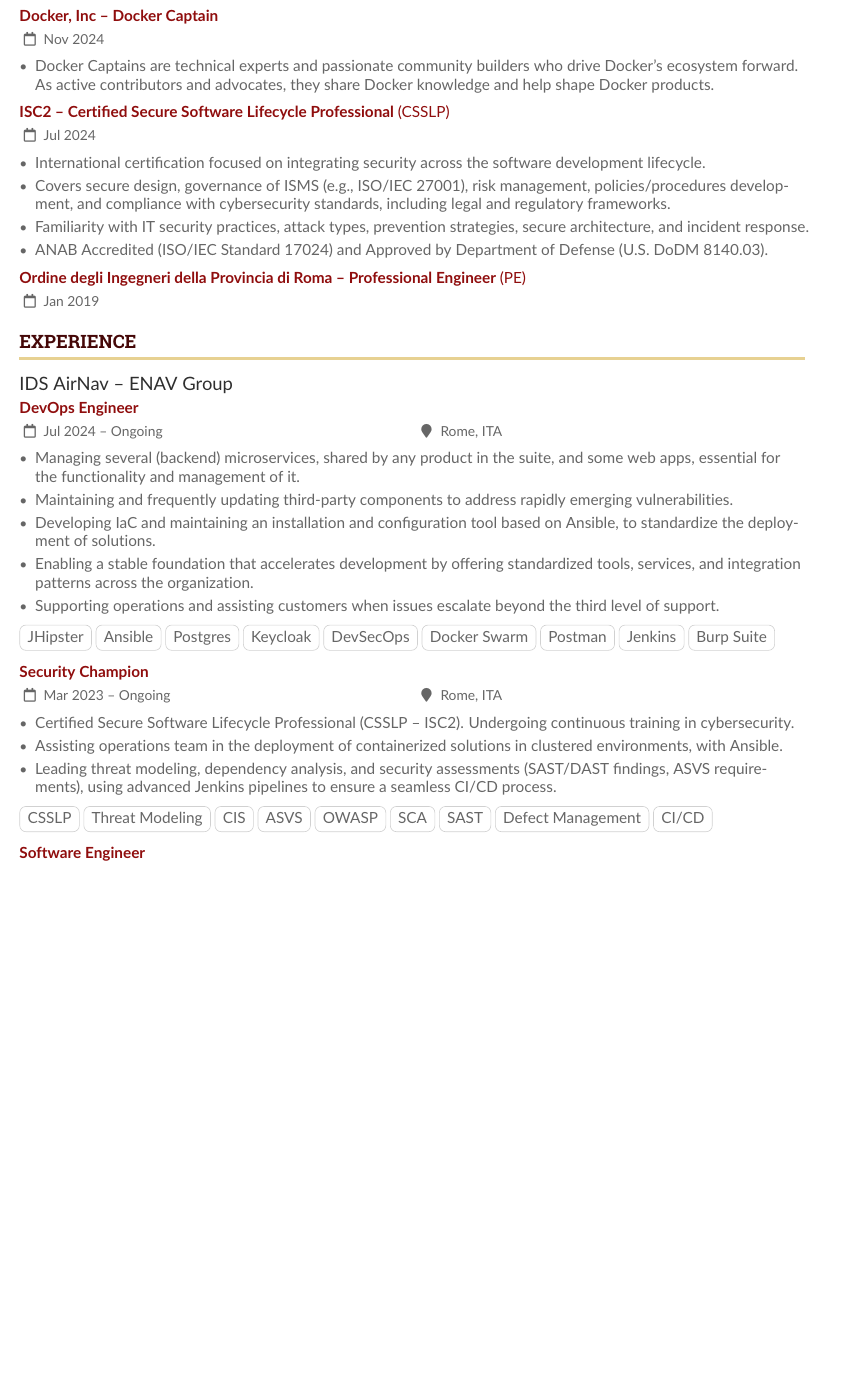
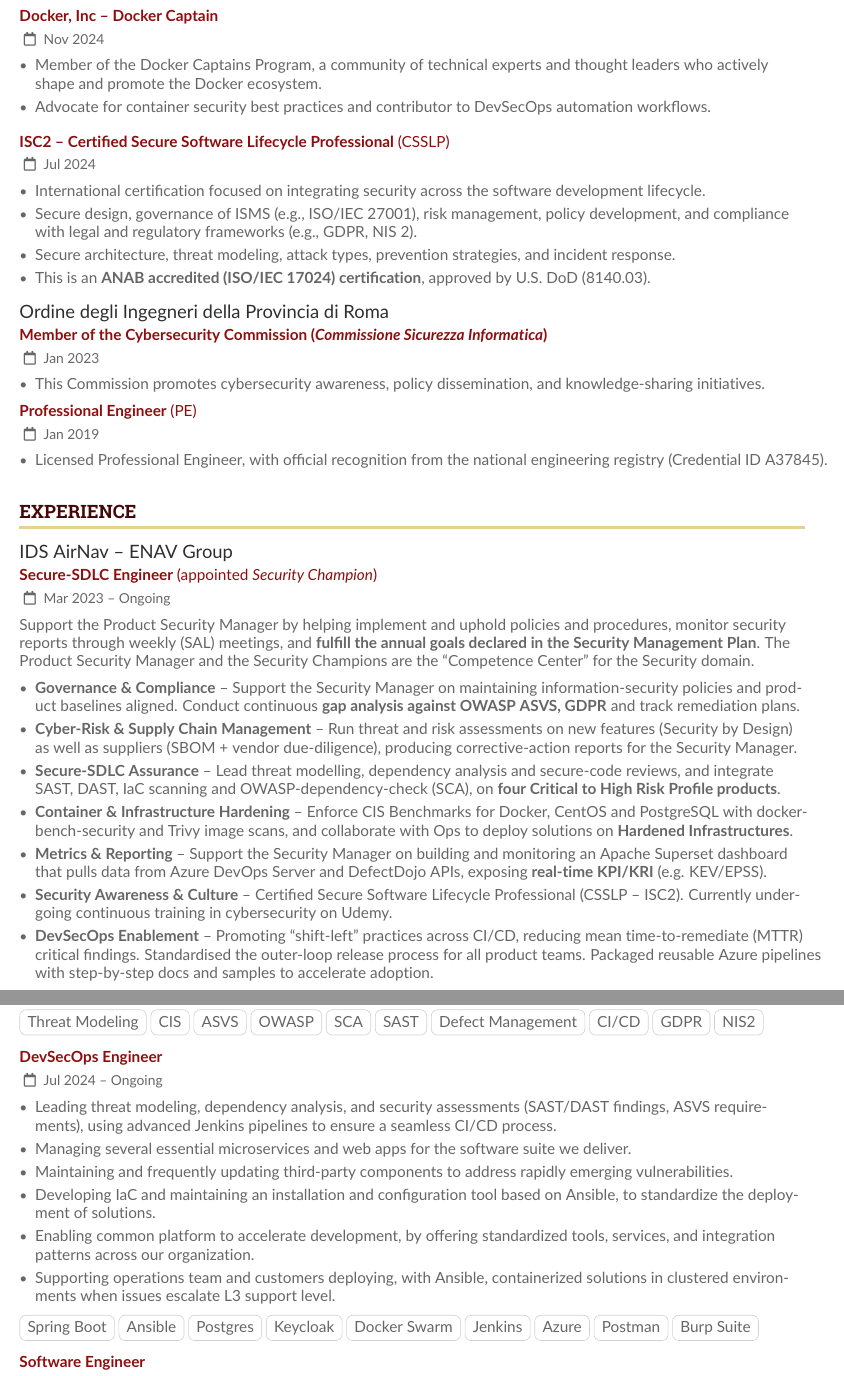
Before and after one commit to andreagalle/cv, a LaTeX CV (root.tex, which reads main.tex): part of page 1 of 6 before the commit and two parts of pages 1 and 2 of 7 after it, the two joined at a grey line, cut so that both start at the same text, the shorter picture padded with empty space. Compiled offline with pdfLaTeX.

Commit message:
Alta cv (#17)
* short cv with brand new template

* long cv changing the template

* solve a couple compilation errors

* revert change

* publish cv to gh-pages

* publishing the pdf artifact

* publish the pdf artifact

* typo

* building both the short/long versions

* just updating the license

* trying to fix the short version build

* debug

* fix the sed command

* finally build the short version too.

* landing gh page to download CVs

* copy the .pdf files on the docs/ directory

* don't ignore the .pdf files to publish!

* debug

* debug

* renaming artifacts

* a few renaming

* typo

* minor changes

* Add .devcontainer as a submodule

* a few more instructions

* projects + pubbs + talks

* just fix the short version

* grants description

* isc2 cert + docker capt.

* Deprecation notice: v3 of the artifact actions

* Deprecation notice: v3 of the artifact actions

* changed contacts

* more evidence on cyber aspects

* a few keywords more!

```diff
--- a/main.tex
+++ b/main.tex
@@ -3,47 +4,78 @@
 	\cvevent{Docker, Inc -- Docker Captain}{Nov 2024}{}
 	\begin{itemize}
-		\item Docker Captains are technical experts and passionate community builders who drive Docker’s ecosystem forward. As active contributors and advocates, they share Docker knowledge and help shape Docker products.
+		\item Member of the Docker Captains Program, a community of technical experts and thought leaders who actively shape and promote the Docker ecosystem.
+		\item Advocate for container security best practices and contributor to DevSecOps automation workflows.
 	\end{itemize}
+
+	\medskip
 
 	\cvevent{ISC2 -- Certified Secure Software Lifecycle Professional \textnormal{(CSSLP)}}{Jul 2024}{}
 	\begin{itemize}
 		\item International certification focused on integrating security across the software development lifecycle.
-		\item Covers secure design, governance of ISMS (e.g., ISO/IEC 27001), risk management, policies/procedures development, and compliance with cybersecurity standards, including legal and regulatory frameworks.
-		\item Familiarity with IT security practices, attack types, prevention strategies, secure architecture, and incident response.
-		\item ANAB Accredited (ISO/IEC Standard 17024) and Approved by Department of Defense (U.S. DoDM 8140.03).
+		\item Secure design, governance of ISMS (e.g., ISO/IEC 27001), risk management, policy development, and compliance with legal and regulatory frameworks (e.g., GDPR, NIS 2).
+		\item Secure architecture, threat modeling, attack types, prevention strategies, and incident response.
+		\item This is an \textbf {ANAB accredited (ISO/IEC 17024) certification}, approved by U.S. DoD (8140.03).
 	\end{itemize}
 
-	\cvevent{Ordine degli Ingegneri della Provincia di Roma -- Professional Engineer \textnormal{(PE)}}{Jan 2019}{}
+	\medskip
+
+	\cvevent[Ordine degli Ingegneri della Provincia di Roma]{Member of the Cybersecurity Commission (\textit{Commissione Sicurezza Informatica})}{Jan 2023}{}
+	\begin{itemize}
+		\item This Commission promotes cybersecurity awareness, policy dissemination, and knowledge-sharing initiatives.
+	\end{itemize}
+
+	\cvevent{Professional Engineer \textnormal{(PE)}}{Jan 2019}{}
+	\begin{itemize}
+		\item Licensed Professional Engineer, with official recognition from the national engineering registry (Credential ID A37845).
+	\end{itemize}
 \fi
 
 \cvsection{Experience}
 
 \iflongversion
-	\cvevent[IDS AirNav -- ENAV Group]{DevOps Engineer}{Jul 2024 -- Ongoing}{Rome, ITA}
-	\begin{itemize}
-		\item Managing several (backend) microservices, shared by any product in the suite, and some web apps, essential for the functionality and management of it.
-		\item Maintaining and frequently updating third-party components to address rapidly emerging vulnerabilities.
-		\item  Developing IaC and maintaining an installation and configuration tool based on Ansible, to standardize the deployment of solutions.
-		\item Enabling a stable foundation that accelerates development by offering standardized tools, services, and integration patterns across the organization.
-		\item Supporting operations and assisting customers when issues escalate beyond the third level of support.
-	\end{itemize}
-	\smallskip
-	\cvtag{JHipster}\cvtag{Ansible}\cvtag{Postgres}\cvtag{Keycloak}\cvtag{DevSecOps}\cvtag{Docker Swarm}\cvtag{Postman}\cvtag{Jenkins}\cvtag{Burp Suite}
+
+	\cvevent[IDS AirNav -- ENAV Group]{Secure-SDLC Engineer \textnormal{(appointed \textit{Security Champion})}}{Mar 2023 -- Ongoing}{}\newline
+
+	Support the Product Security Manager by helping implement and uphold policies and procedures, monitor security reports through weekly (SAL) meetings, and \textbf{fulfill the annual goals declared in the Security Management Plan}. The Product Security Manager and the Security Champions are the ``Competence Center'' for the Security domain.
 
 	\medskip
 
-	\cvevent{Security Champion}{Mar 2023 -- Ongoing}{Rome, ITA}
 	\begin{itemize}
-		\item Certified Secure Software Lifecycle Professional (CSSLP – ISC2). Undergoing continuous training in cybersecurity.
-		\item Assisting operations team in the deployment of containerized solutions in clustered environments, with Ansible.
-		\item Leading threat modeling, dependency analysis, and security assessments (SAST/DAST findings, ASVS requirements), using advanced Jenkins pipelines to ensure a seamless CI/CD process.
+		\item \textbf{Governance \& Compliance} – Support the Security Manager on maintaining information-security policies and product baselines aligned. Conduct continuous \textbf{gap analysis against OWASP ASVS, GDPR} and track remediation plans.
+
+		\item \textbf{Cyber-Risk \& Supply Chain Management} – Run threat and risk assessments on new features (Security by Design) as well as suppliers (SBOM + vendor due-diligence), producing corrective-action reports for the Security Manager.
+
+		\item \textbf{Secure-SDLC Assurance} – Lead threat modelling, dependency analysis and secure-code reviews, and integrate SAST, DAST, IaC scanning and OWASP-dependency-check (SCA), on \textbf{four Critical to High Risk Profile products}.
+
+		\item \textbf{Container \& Infrastructure Hardening} – Enforce CIS Benchmarks for Docker, CentOS and PostgreSQL with docker-bench-security and Trivy image scans, and collaborate with Ops to deploy solutions on \textbf{Hardened Infrastructures}.
+
+		\item \textbf{Metrics \& Reporting} – Support the Security Manager
+		      on building and monitoring an Apache Superset dashboard that pulls data from Azure DevOps Server and DefectDojo APIs, exposing \textbf{real-time KPI/KRI} (e.g. KEV/EPSS).
+
+		\item \textbf{Security Awareness \& Culture} – 	Certified Secure Software Lifecycle Professional (CSSLP – ISC2). Currently undergoing continuous training in cybersecurity on Udemy.
+
+		\item \textbf{DevSecOps Enablement} – Promoting “shift-left” practices across CI/CD, reducing mean time-to-remediate (MTTR) critical findings. Standardised the outer-loop release process for all product teams. Packaged reusable Azure pipelines with step-by-step docs and samples to accelerate adoption.
 	\end{itemize}
 	\smallskip
-	\cvtag{CSSLP}\cvtag{Threat Modeling}\cvtag{CIS}\cvtag{ASVS}\cvtag{OWASP}\cvtag{SCA}\cvtag{SAST}\cvtag{Defect Management}\cvtag{CI/CD}
+	\cvtag{Threat Modeling}\cvtag{CIS}\cvtag{ASVS}\cvtag{OWASP}\cvtag{SCA}\cvtag{SAST}\cvtag{Defect Management}\cvtag{CI/CD}\cvtag{GDPR}\cvtag{NIS2}
 
 	\medskip
 
-	\cvevent{Software Engineer}{Apr 2021 -- Jul 2024}{Rome, ITA}
+	\cvevent{DevSecOps Engineer}{Jul 2024 -- Ongoing}{}\newline
+	\begin{itemize}
+		\item Leading threat modeling, dependency analysis, and security assessments (SAST/DAST findings, ASVS requirements), using advanced Jenkins pipelines to ensure a seamless CI/CD process.
+		\item Managing several essential microservices and web apps for the software suite we deliver.
+		\item Maintaining and frequently updating third-party components to address rapidly emerging vulnerabilities.
+		\item  Developing IaC and maintaining an installation and configuration tool based on Ansible, to standardize the deployment of solutions.
+		\item Enabling common platform to accelerate development, by offering standardized tools, services, and integration patterns across our organization.
+		\item Supporting operations team and customers deploying, with Ansible, containerized solutions in clustered environments when issues escalate L3 support level.
+	\end{itemize}
+	\smallskip
+	\cvtag{Spring Boot}\cvtag{Ansible}\cvtag{Postgres}\cvtag{Keycloak}\cvtag{Docker Swarm}\cvtag{Jenkins}\cvtag{Azure}\cvtag{Postman}\cvtag{Burp Suite}
+
+	\medskip
+
+	\cvevent{Software Engineer}{Apr 2021 -- Jul 2024}{}\newline
 	\begin{itemize}
 		\item Developing an high-load web application (for aeronautical publishing) using Spring Boot. A product sold by ENAV Group, the Italian Air Navigation Service Provider (ANSP) with hundreds of customers all around the world.
 		\item Troubleshooting some performance issues, sometimes refactoring its microservice architecture, built around Apache Kafka, consuming massive data.
```
Also changed, not shown: main.tex (69 more changed lines).
